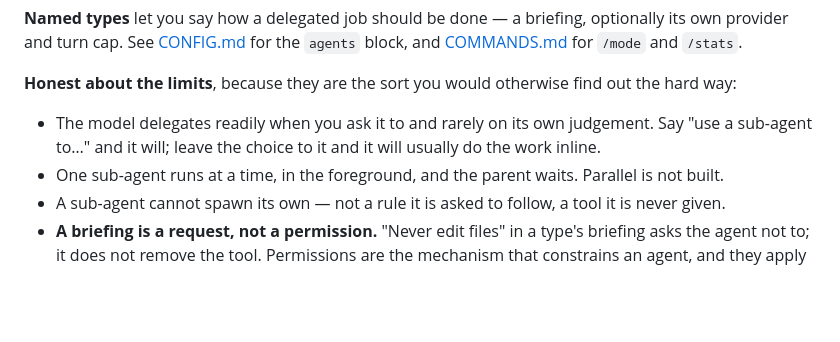
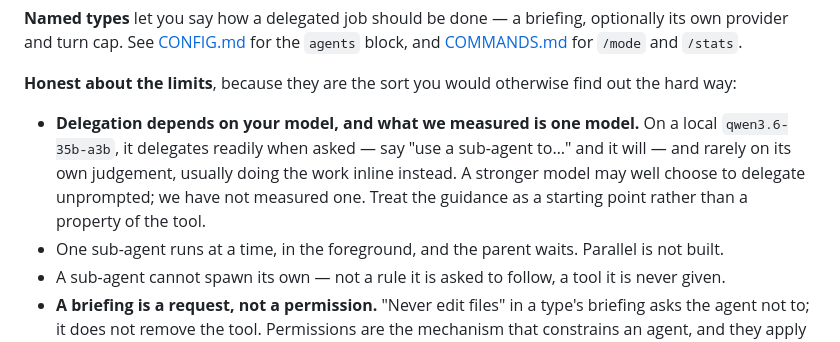
Before and after one commit to nickprotop/cxagent, a Markdown page: README.md, the part around the change. GitHub-like rendering; blank space fills up the shorter version.

```diff
--- a/README.md
+++ b/README.md
@@ -109,8 +109,11 @@ provider and turn cap. See [CONFIG.md](CONFIG.md) for the `agents` block, and
 
 **Honest about the limits**, because they are the sort you would otherwise find out the hard way:
 
-- The model delegates readily when you ask it to and rarely on its own judgement. Say "use a
-  sub-agent to…" and it will; leave the choice to it and it will usually do the work inline.
+- **Delegation depends on your model, and what we measured is one model.** On a local
+  `qwen3.6-35b-a3b`, it delegates readily when asked — say "use a sub-agent to…" and it will — and
+  rarely on its own judgement, usually doing the work inline instead. A stronger model may well
+  choose to delegate unprompted; we have not measured one. Treat the guidance as a starting point
+  rather than a property of the tool.
 - One sub-agent runs at a time, in the foreground, and the parent waits. Parallel is not built.
 - A sub-agent cannot spawn its own — not a rule it is asked to follow, a tool it is never given.
 - **A briefing is a request, not a permission.** "Never edit files" in a type's briefing asks the
```
Also changed, not shown: sub-agents-spec.md (+35 -9 lines).
